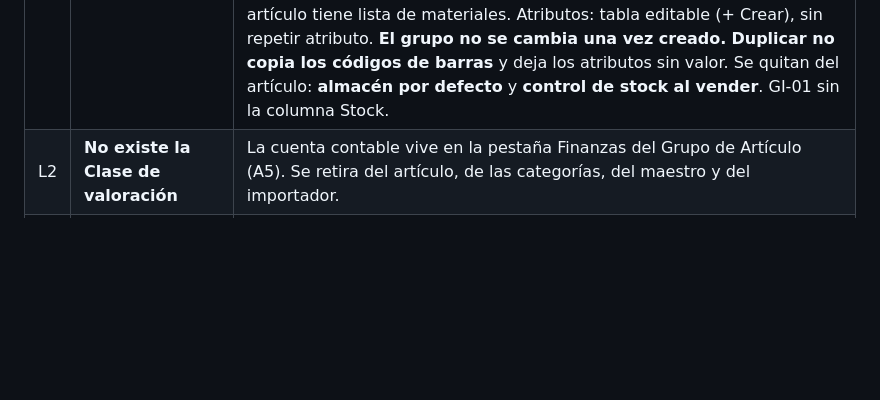
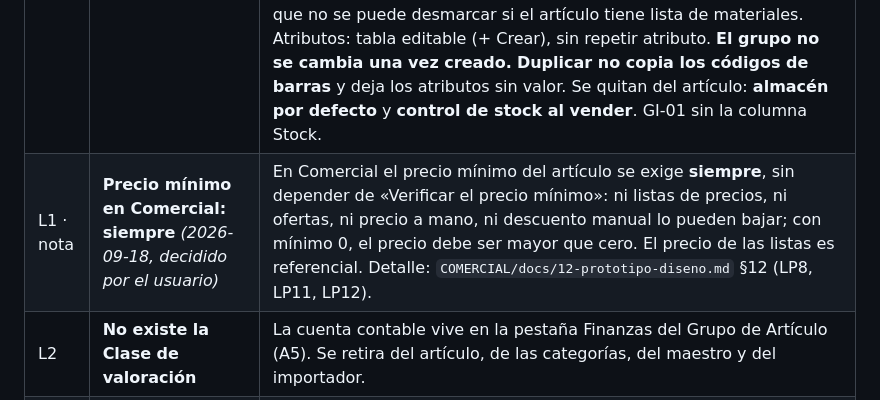
Before and after one commit to axeloviedo/Prototipos-Imperiotex, a Markdown page: docs/00_DECISIONES_CERRADAS.md, the part around the change. Drawn GitHub-style; blank space fills up the shorter version.

Commit message:
docs: nota a L1 — en Comercial el precio mínimo se exige siempre (LP12)

```diff
--- a/docs/00_DECISIONES_CERRADAS.md
+++ b/docs/00_DECISIONES_CERRADAS.md
@@ -152,6 +152,7 @@
 | # | Decisión | Detalle |
 |---|---|---|
 | L1 | **GI-02 igual que V9, sobre la base compartida** | Pestañas General · Inventario · Planificación de Stock · Venta · Compra · Impuestos · Producción · Atributos (sin pestaña Existencias). Planificación: un stock mínimo único (L9). Inventario: UM, control Nada/Lote/Serie con formato de numeración y **«Este artículo vence»** (campo `vence`, solo se guarda). Venta: precio sugerido, **una** UM de venta, **verificar precio mínimo** (el precio mínimo vive en el artículo; si la verificación global de Inventarios · Configuración General está activa manda para todos, también en Comercial), **descuento mínimo y máximo** (viven en el artículo). Compra: proveedor, UM de compra, grupo de compras (del Grupo, K10), último precio y promedio **calculados de las facturas**. Producción: «Apto para producción», que no se puede desmarcar si el artículo tiene lista de materiales. Atributos: tabla editable (+ Crear), sin repetir atributo. **El grupo no se cambia una vez creado.** **Duplicar no copia los códigos de barras** y deja los atributos sin valor. Se quitan del artículo: **almacén por defecto** y **control de stock al vender**. GI-01 sin la columna Stock. |
+| L1 · nota | **Precio mínimo en Comercial: siempre** *(2026-09-18, decidido por el usuario)* | En Comercial el precio mínimo del artículo se exige **siempre**, sin depender de «Verificar el precio mínimo»: ni listas de precios, ni ofertas, ni precio a mano, ni descuento manual lo pueden bajar; con mínimo 0, el precio debe ser mayor que cero. El precio de las listas es referencial. Detalle: `COMERCIAL/docs/12-prototipo-diseno.md` §12 (LP8, LP11, LP12). |
 | L2 | **No existe la Clase de valoración** | La cuenta contable vive en la pestaña Finanzas del Grupo de Artículo (A5). Se retira del artículo, de las categorías, del maestro y del importador. |
 | L3 | **Almacenes sin categoría, físico/virtual ni contenido** | Se ratifican B1–B3. Código **manual**. Todas las operaciones muestran **todos** los almacenes y el usuario elige cuál usar; única restricción: en una transferencia origen y destino no pueden ser el mismo almacén. El **tipo de transferencia lo elige el usuario**. Se mantienen los indicadores y sus reglas automáticas: **en tránsito** (transferencia TRF-FABRIC en los traslados automáticos a tránsito, consumo SAL-MAQUILA, GRE «Traslado para transformación», la tercerización exige un almacén en tránsito, no es origen de las listas de materiales ni permite fallados) y **Kardex valorizado** (desmarcado: Existencias, Saldos, Kardex y Panel muestran solo cantidades). |
 | L4 | **Permisos por almacén por rol (pendiente)** | Si el almacén tiene roles asignados, solo esos roles lo ven en los listados y, según su rol, pueden editarlo, registrar o ver movimientos; si no tienen el rol, no aparece. **Pendiente de implementar**: el prototipo aún no tiene roles (se guardan, no filtran). |
```
